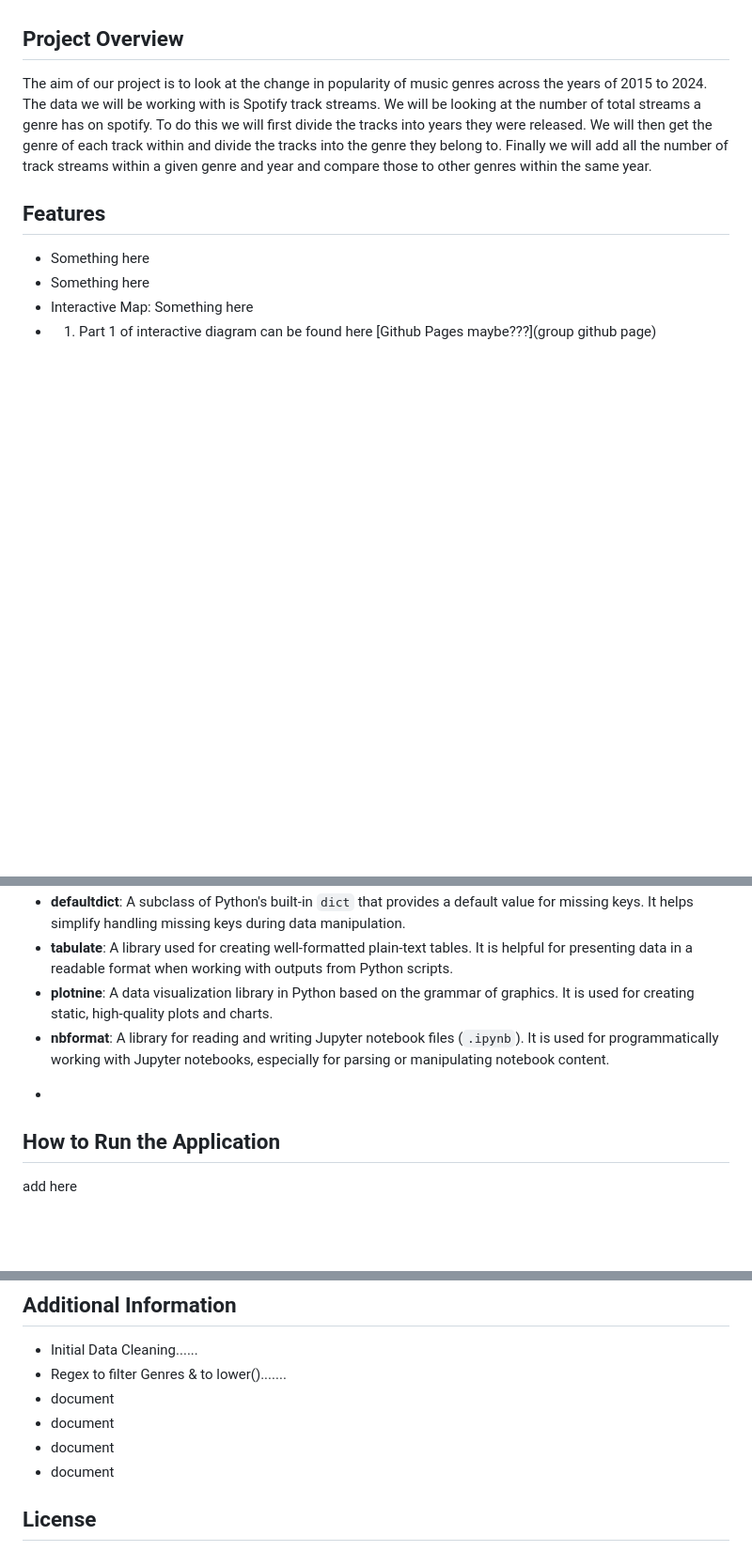
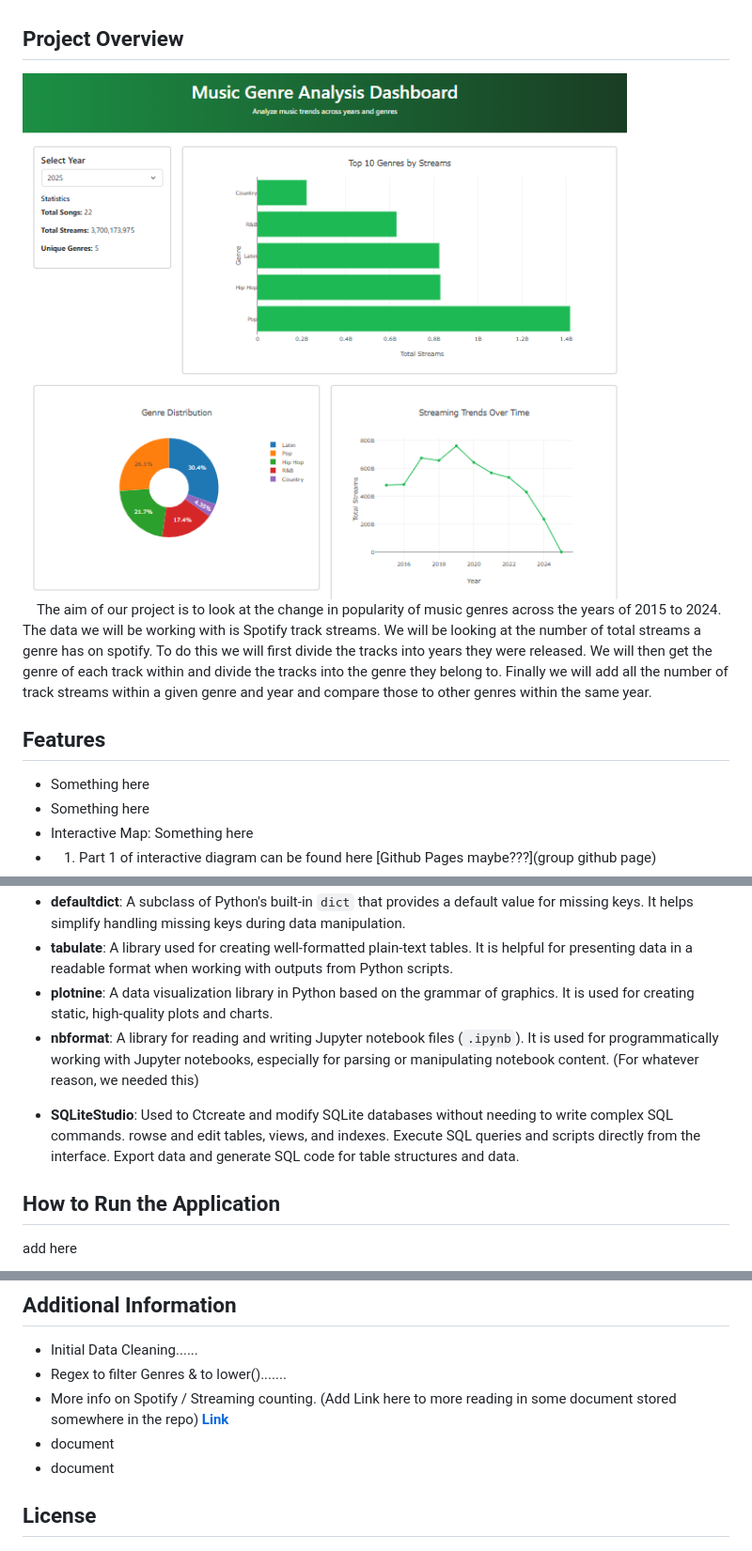
Before and after one commit to miltonluke/Project3, a Markdown page: README.md, 3 parts joined by grey strips. Shown: that part at 94% size. Rendered like a GitHub page; pictures changed too: images/music_genre_analysis_dashboard_image.png (added); blank space fills up the shorter version.

Commit message:
Added sample dashboard image. Added to sources and modified some layouts in README.md

```diff
--- a/README.md
+++ b/README.md
@@ -20,7 +20,8 @@
   - [**Contact**](#contact)
 
 ## **Project Overview**
-The aim of our project is to look at the change in popularity of music genres across the years of 2015 to 2024. The data we will be working with is Spotify track streams. We will be looking at the number of total streams a genre has on spotify. To do this we will first divide the tracks into years they were released. We will then get the genre of each track within and divide the tracks into the genre they belong to. Finally we will add all the number of track streams within a given genre and year and compare those to other genres within the same year.
+![Music Genre Analysis Dashboard Image](images/music_genre_analysis_dashboard_image.png)<br>
+&nbsp;&nbsp;&nbsp;&nbsp;The aim of our project is to look at the change in popularity of music genres across the years of 2015 to 2024. The data we will be working with is Spotify track streams. We will be looking at the number of total streams a genre has on spotify. To do this we will first divide the tracks into years they were released. We will then get the genre of each track within and divide the tracks into the genre they belong to. Finally we will add all the number of track streams within a given genre and year and compare those to other genres within the same year.
 
 
 ## **Features**
@@ -38,8 +39,8 @@ The aim of our project is to look at the change in popularity of music genres ac
 - **defaultdict**: A subclass of Python's built-in `dict` that provides a default value for missing keys. It helps simplify handling missing keys during data manipulation.
 - **tabulate**: A library used for creating well-formatted plain-text tables. It is helpful for presenting data in a readable format when working with outputs from Python scripts.
 - **plotnine**: A data visualization library in Python based on the grammar of graphics. It is used for creating static, high-quality plots and charts.
-- **nbformat**: A library for reading and writing Jupyter notebook files (`.ipynb`). It is used for programmatically working with Jupyter notebooks, especially for parsing or manipulating notebook content.
-*
+- **nbformat**: A library for reading and writing Jupyter notebook files (`.ipynb`). It is used for programmatically working with Jupyter notebooks, especially for parsing or manipulating notebook content. (For whatever reason, we needed this)
+* **SQLiteStudio**: Used to Ctcreate and modify SQLite databases without needing to write complex SQL commands. rowse and edit tables, views, and indexes. Execute SQL queries and scripts directly from the interface. Export data and generate SQL code for table structures and data.
 
 ## **How to Run the Application**
 add here
@@ -82,11 +99,9 @@ add here
 ## **Additional Information**
 * Initial Data Cleaning......
 * Regex to filter Genres & to lower().......
+* More info on Spotify / Streaming counting. (Add Link here to more reading in some document stored somewhere in the repo) [**Link**](#somewhere)
 * document
 * document
-* document
-* document
-
 
 ## **License**
 This project is licensed under the [GNU GENERAL PUBLIC LICENSE Version 3, 29 June 2007](./LICENSE) - see the LICENSE file for details here.
```
Also changed, not shown: other parts of README.md (+23 -7 lines).
